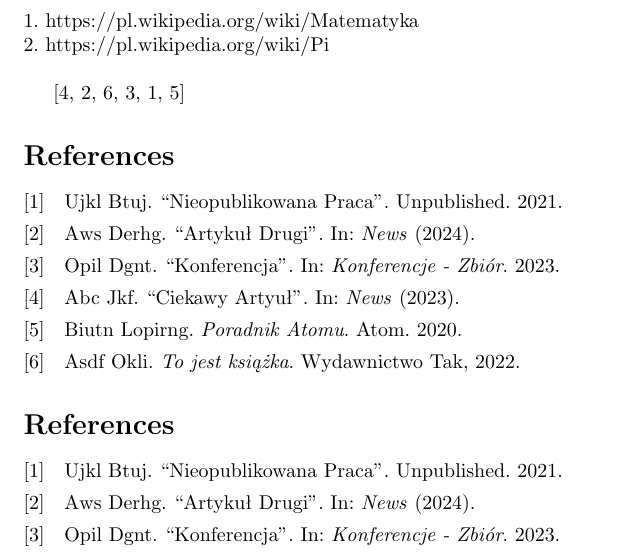
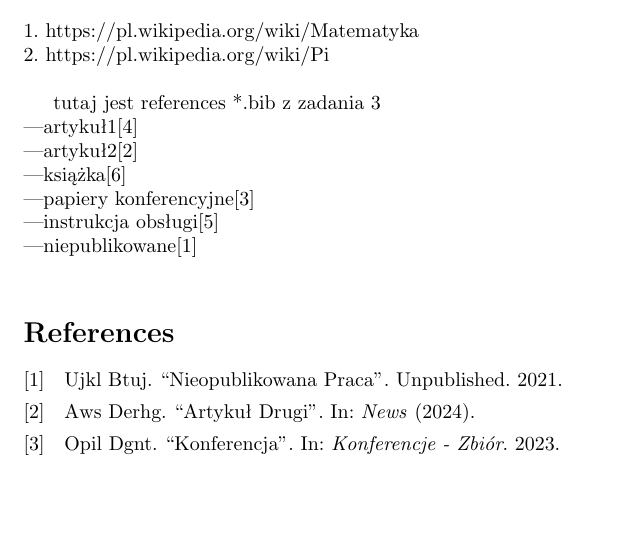
Before and after one commit to JanJus7/latexPractice, a LaTeX paper (prez1.tex): part of page 10 of 10, cut so that both start at the same text, the shorter picture padded with empty space. Compiled offline with pdfLaTeX.

Commit message:
references in *.bib done and working! :D

```diff
--- a/prez1.tex
+++ b/prez1.tex
@@ -118,12 +118,13 @@ Użyłem Rysunku \ref{img:liczbapi}, Rysunku \ref{img:a320nairportl}, Rysunku \r
 2.  https://pl.wikipedia.org/wiki/Pi
 \newline
 
-\cite{art1, art2, book1, conf1, unpub1, manual1}
-\nocite{*}
-\printbibliography
-
-
-
+tutaj jest references *.bib z zadania 3\newline
+---artykuł1\cite{art1}\newline
+---artykuł2\cite{art2}\newline
+---książka\cite{book1}\newline
+---papiery konferencyjne\cite{conf1}\newline
+---instrukcja obsługi\cite{manual1}\newline
+---niepublikowane\cite{unpub1}\newline
 
 
 \printbibliography
```
